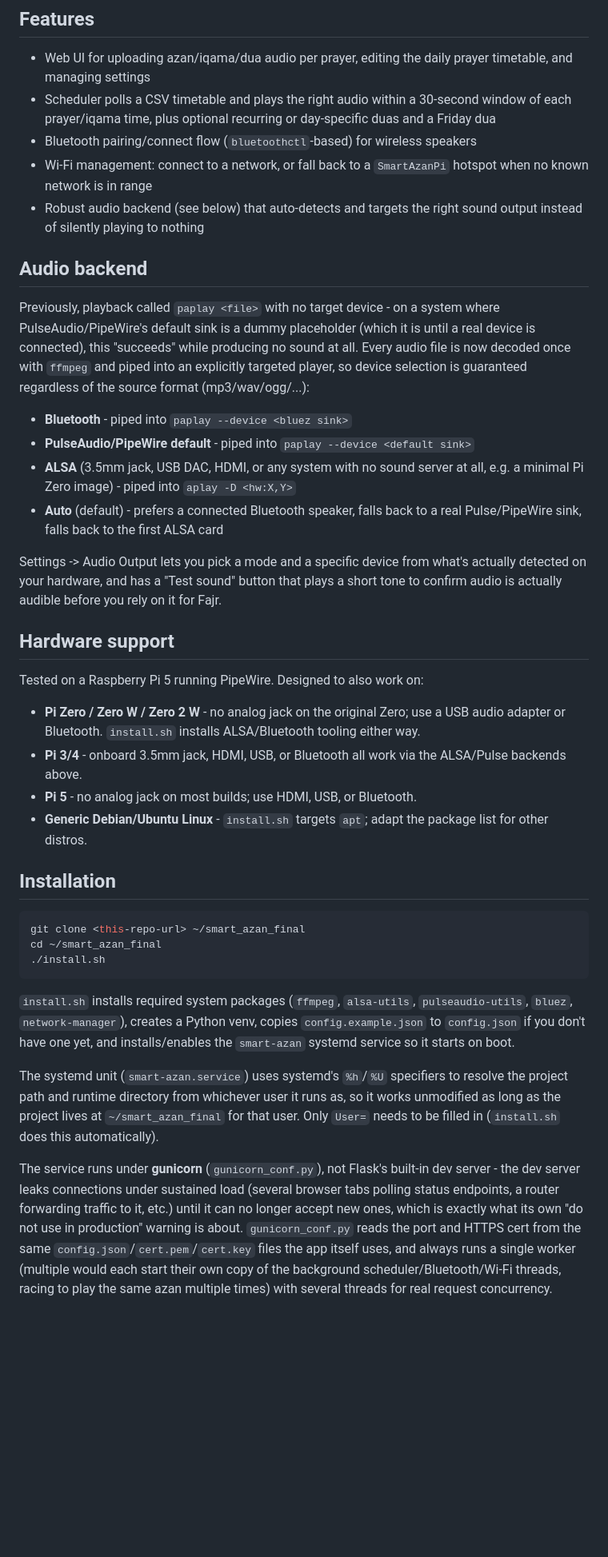
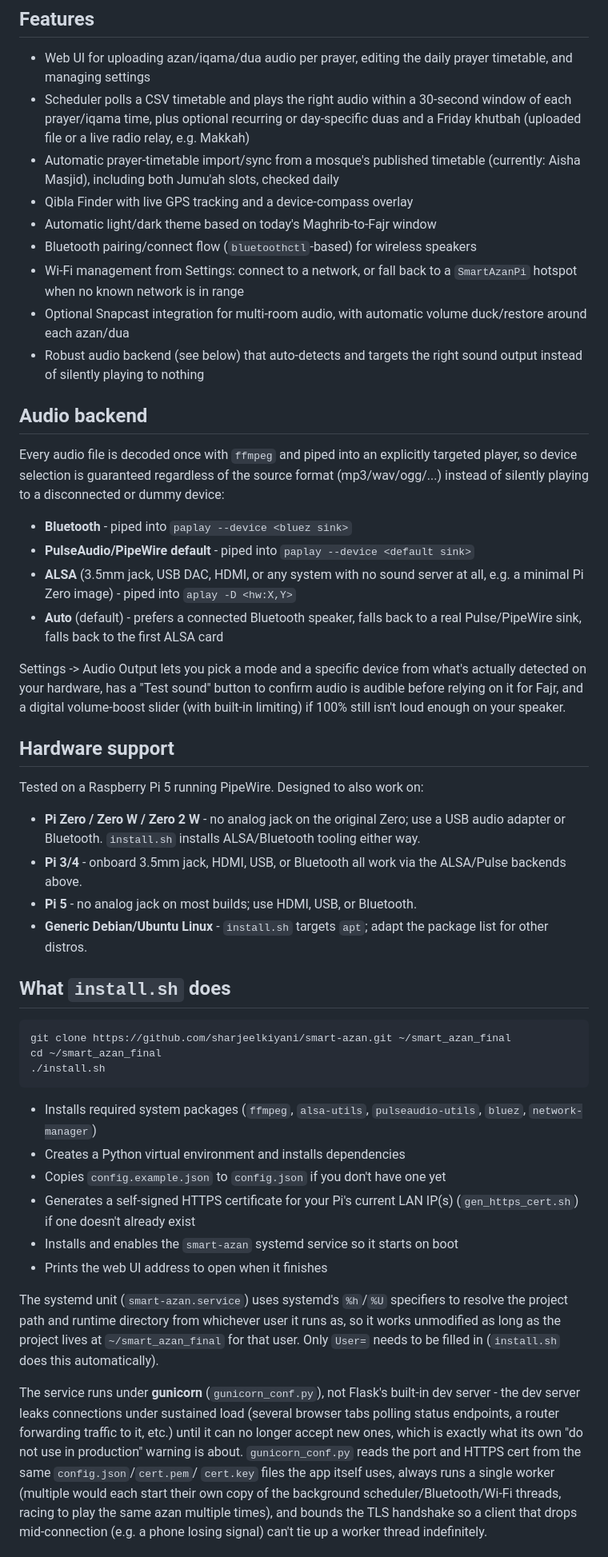
Before and after one commit to sharjeelkiyani/smart-azan, a Markdown page: README.md, the part around one of its changes. Shown at 80% size. Drawn GitHub-style; blank space fills up the shorter version.

````diff
--- a/README.md
+++ b/README.md
@@ -11,21 +94,26 @@ iqama, and dua audio at scheduled times over Bluetooth, HDMI, a USB DAC, or a
   prayer timetable, and managing settings
 - Scheduler polls a CSV timetable and plays the right audio within a
   30-second window of each prayer/iqama time, plus optional recurring or
-  day-specific duas and a Friday dua
+  day-specific duas and a Friday khutbah (uploaded file or a live radio
+  relay, e.g. Makkah)
+- Automatic prayer-timetable import/sync from a mosque's published timetable
+  (currently: Aisha Masjid), including both Jumu'ah slots, checked daily
+- Qibla Finder with live GPS tracking and a device-compass overlay
+- Automatic light/dark theme based on today's Maghrib-to-Fajr window
 - Bluetooth pairing/connect flow (`bluetoothctl`-based) for wireless speakers
-- Wi-Fi management: connect to a network, or fall back to a
+- Wi-Fi management from Settings: connect to a network, or fall back to a
   `SmartAzanPi` hotspot when no known network is in range
+- Optional Snapcast integration for multi-room audio, with automatic
+  volume duck/restore around each azan/dua
 - Robust audio backend (see below) that auto-detects and targets the right
   sound output instead of silently playing to nothing
 
 ## Audio backend
 
-Previously, playback called `paplay <file>` with no target device - on a
-system where PulseAudio/PipeWire's default sink is a dummy placeholder (which
-it is until a real device is connected), this "succeeds" while producing no
-sound at all. Every audio file is now decoded once with `ffmpeg` and piped
-into an explicitly targeted player, so device selection is guaranteed
-regardless of the source format (mp3/wav/ogg/...):
+Every audio file is decoded once with `ffmpeg` and piped into an explicitly
+targeted player, so device selection is guaranteed regardless of the source
+format (mp3/wav/ogg/...) instead of silently playing to a disconnected or
+dummy device:
 
 - **Bluetooth** - piped into `paplay --device <bluez sink>`
 - **PulseAudio/PipeWire default** - piped into `paplay --device <default sink>`
@@ -35,9 +123,10 @@ regardless of the source format (mp3/wav/ogg/...):
   a real Pulse/PipeWire sink, falls back to the first ALSA card
 
 Settings -> Audio Output lets you pick a mode and a specific device from
-what's actually detected on your hardware, and has a "Test sound" button
-that plays a short tone to confirm audio is actually audible before you rely
-on it for Fajr.
+what's actually detected on your hardware, has a "Test sound" button to
+confirm audio is audible before relying on it for Fajr, and a digital
+volume-boost slider (with built-in limiting) if 100% still isn't loud enough
+on your speaker.
 
 ## Hardware support
 
@@ -52,18 +141,22 @@ Tested on a Raspberry Pi 5 running PipeWire. Designed to also work on:
 - **Generic Debian/Ubuntu Linux** - `install.sh` targets `apt`; adapt the
   package list for other distros.
 
-## Installation
+## What `install.sh` does
 
 ```bash
-git clone <this-repo-url> ~/smart_azan_final
+git clone https://github.com/sharjeelkiyani/smart-azan.git ~/smart_azan_final
 cd ~/smart_azan_final
 ./install.sh
 ```
 
-`install.sh` installs required system packages (`ffmpeg`, `alsa-utils`,
-`pulseaudio-utils`, `bluez`, `network-manager`), creates a Python venv,
-copies `config.example.json` to `config.json` if you don't have one yet, and
-installs/enables the `smart-azan` systemd service so it starts on boot.
+- Installs required system packages (`ffmpeg`, `alsa-utils`,
+  `pulseaudio-utils`, `bluez`, `network-manager`)
+- Creates a Python virtual environment and installs dependencies
+- Copies `config.example.json` to `config.json` if you don't have one yet
+- Generates a self-signed HTTPS certificate for your Pi's current LAN IP(s)
+  (`gen_https_cert.sh`) if one doesn't already exist
+- Installs and enables the `smart-azan` systemd service so it starts on boot
+- Prints the web UI address to open when it finishes
 
 The systemd unit (`smart-azan.service`) uses systemd's `%h`/`%U` specifiers
 to resolve the project path and runtime directory from whichever user it
@@ -71,14 +164,15 @@ runs as, so it works unmodified as long as the project lives at
 `~/smart_azan_final` for that user. Only `User=` needs to be filled in
 (`install.sh` does this automatically).
 
-The service runs under **gunicorn** (`gunicorn_conf.py`), not Flask's built-in
-dev server - the dev server leaks connections under sustained load (several
-browser tabs polling status endpoints, a router forwarding traffic to it,
-etc.) until it can no longer accept new ones, which is exactly what its own
-"do not use in production" warning is about. `gunicorn_conf.py` reads the
-port and HTTPS cert from the same `config.json`/`cert.pem`/`cert.key` files
-the app itself uses, and always runs a single worker (multiple would each
-start their own copy of the background scheduler/Bluetooth/Wi-Fi threads,
-racing to play the same azan multiple times) with several threads for real
-request concurrency.
+The service runs under **gunicorn** (`gunicorn_conf.py`), not Flask's
+built-in dev server - the dev server leaks connections under sustained load
+(several browser tabs polling status endpoints, a router forwarding traffic
+to it, etc.) until it can no longer accept new ones, which is exactly what
+its own "do not use in production" warning is about. `gunicorn_conf.py`
+reads the port and HTTPS cert from the same `config.json`/`cert.pem`/
+`cert.key` files the app itself uses, always runs a single worker (multiple
+would each start their own copy of the background scheduler/Bluetooth/Wi-Fi
+threads, racing to play the same azan multiple times), and bounds the TLS
+handshake so a client that drops mid-connection (e.g. a phone losing signal)
+can't tie up a worker thread indefinitely.
 
````
Also changed, not shown: other parts of README.md (+93 -5 lines).
